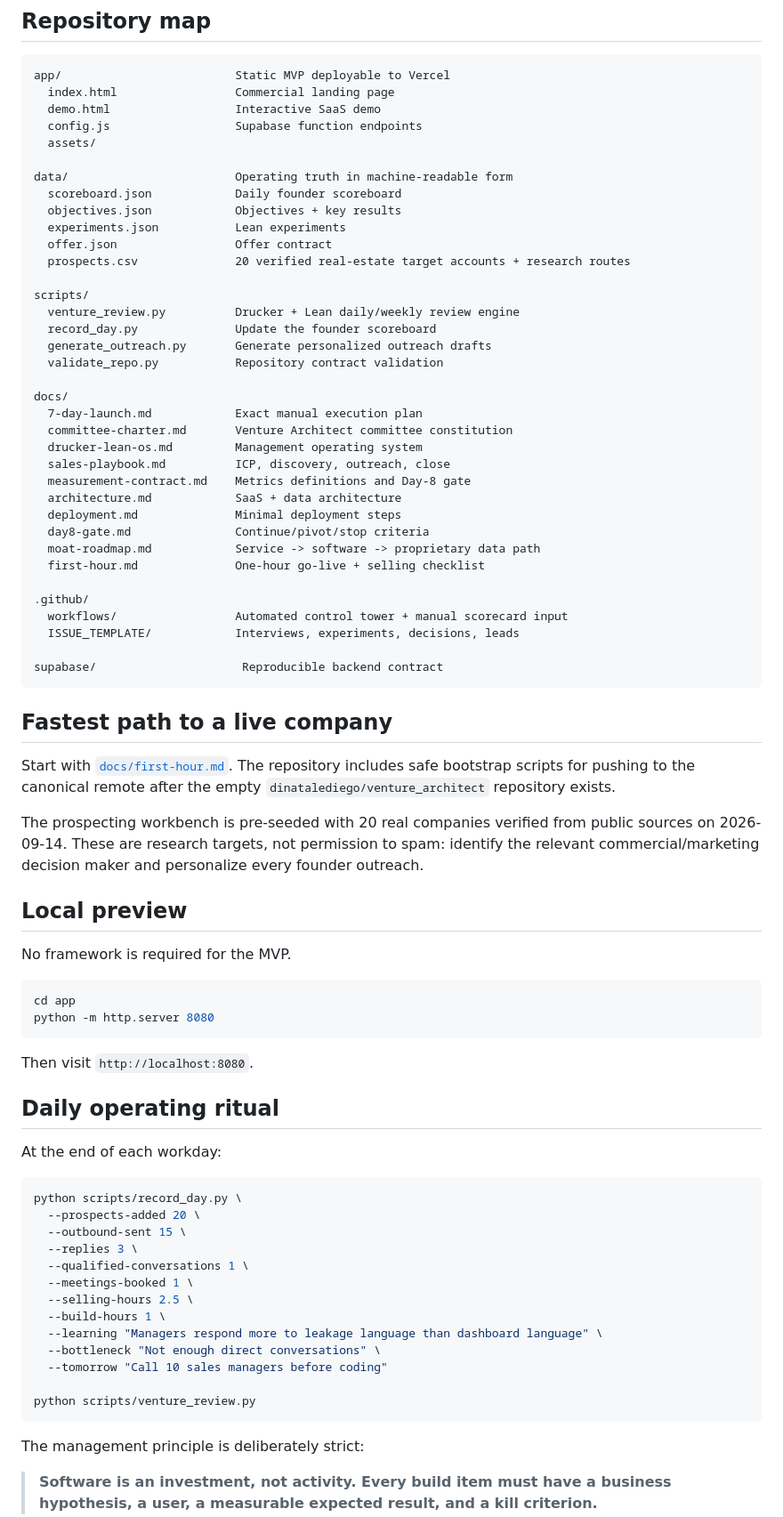
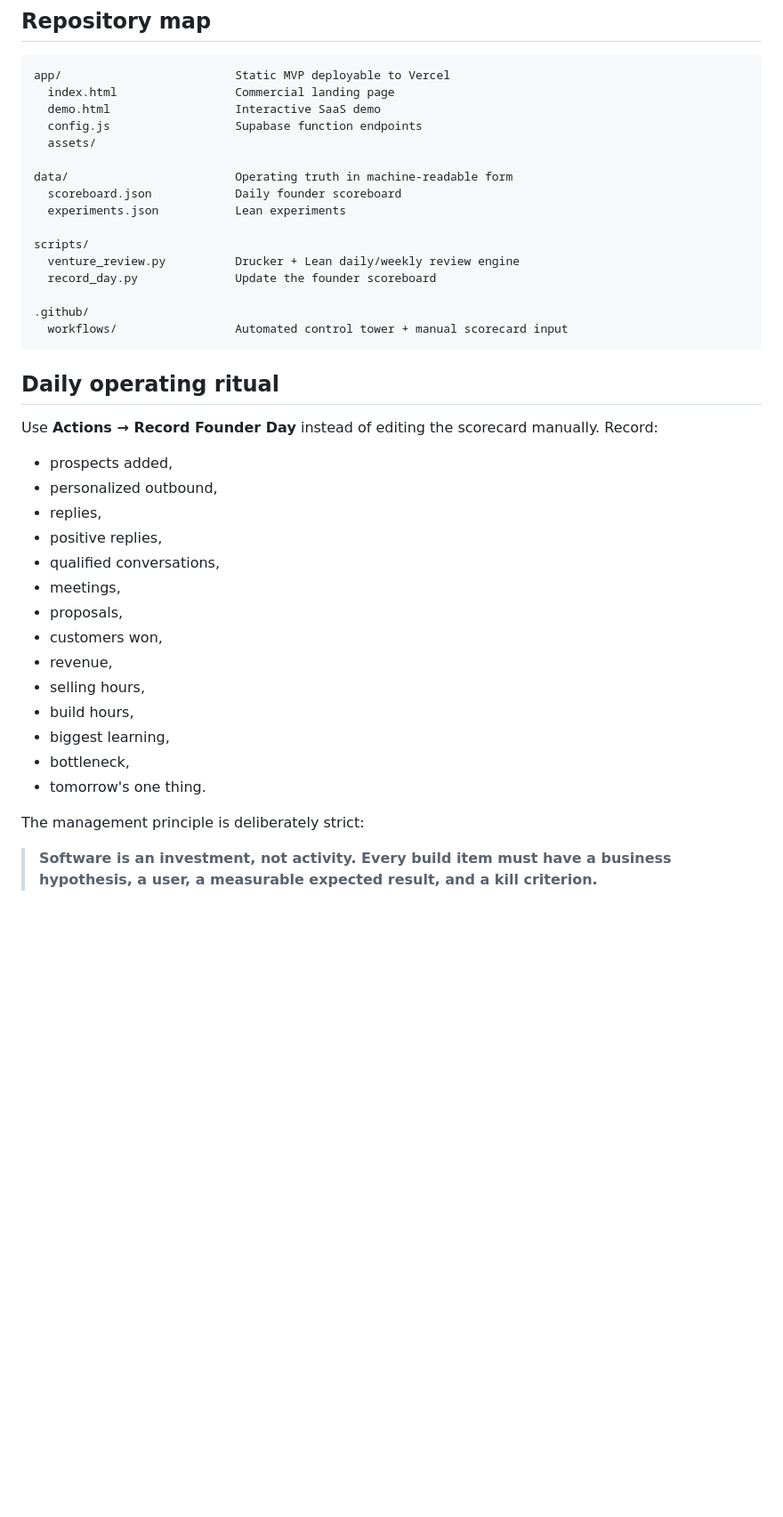
Before and after one commit to dinatalediego/venture_architect, a Markdown page: README.md, the part around one of its changes. Shown at 89% size. GitHub-like rendering; blank space fills up the shorter version.

Commit message:
docs: publish live MVP operating status

````diff
--- a/README.md
+++ b/README.md
@@ -43,72 +59,33 @@ app/                         Static MVP deployable to Vercel
 
 data/                        Operating truth in machine-readable form
   scoreboard.json            Daily founder scoreboard
-  objectives.json            Objectives + key results
   experiments.json           Lean experiments
-  offer.json                 Offer contract
-  prospects.csv              20 verified real-estate target accounts + research routes
 
 scripts/
   venture_review.py          Drucker + Lean daily/weekly review engine
   record_day.py              Update the founder scoreboard
-  generate_outreach.py       Generate personalized outreach drafts
-  validate_repo.py           Repository contract validation
-
-docs/
-  7-day-launch.md            Exact manual execution plan
-  committee-charter.md       Venture Architect committee constitution
-  drucker-lean-os.md         Management operating system
-  sales-playbook.md          ICP, discovery, outreach, close
-  measurement-contract.md    Metrics definitions and Day-8 gate
-  architecture.md            SaaS + data architecture
-  deployment.md              Minimal deployment steps
-  day8-gate.md               Continue/pivot/stop criteria
-  moat-roadmap.md            Service -> software -> proprietary data path
-  first-hour.md              One-hour go-live + selling checklist
 
 .github/
   workflows/                 Automated control tower + manual scorecard input
-  ISSUE_TEMPLATE/            Interviews, experiments, decisions, leads
-
-supabase/                     Reproducible backend contract
 ```
-
-## Fastest path to a live company
-
-Start with [`docs/first-hour.md`](docs/first-hour.md). The repository includes safe bootstrap scripts for pushing to the canonical remote after the empty `dinatalediego/venture_architect` repository exists.
-
-The prospecting workbench is pre-seeded with 20 real companies verified from public sources on 2026-09-14. These are research targets, not permission to spam: identify the relevant commercial/marketing decision maker and personalize every founder outreach.
-
-## Local preview
-
-No framework is required for the MVP.
-
-```bash
-cd app
-python -m http.server 8080
-```
-
-Then visit `http://localhost:8080`.
 
 ## Daily operating ritual
 
-At the end of each workday:
-
-```bash
-python scripts/record_day.py \
-  --prospects-added 20 \
-  --outbound-sent 15 \
-  --replies 3 \
-  --qualified-conversations 1 \
-  --meetings-booked 1 \
-  --selling-hours 2.5 \
-  --build-hours 1 \
-  --learning "Managers respond more to leakage language than dashboard language" \
-  --bottleneck "Not enough direct conversations" \
-  --tomorrow "Call 10 sales managers before coding"
-
-python scripts/venture_review.py
-```
+Use **Actions → Record Founder Day** instead of editing the scorecard manually. Record:
+- prospects added,
+- personalized outbound,
+- replies,
+- positive replies,
+- qualified conversations,
+- meetings,
+- proposals,
+- customers won,
+- revenue,
+- selling hours,
+- build hours,
+- biggest learning,
+- bottleneck,
+- tomorrow's one thing.
 
 The management principle is deliberately strict:
 
````
Also changed, not shown: other parts of README.md (+16 -0 lines).
